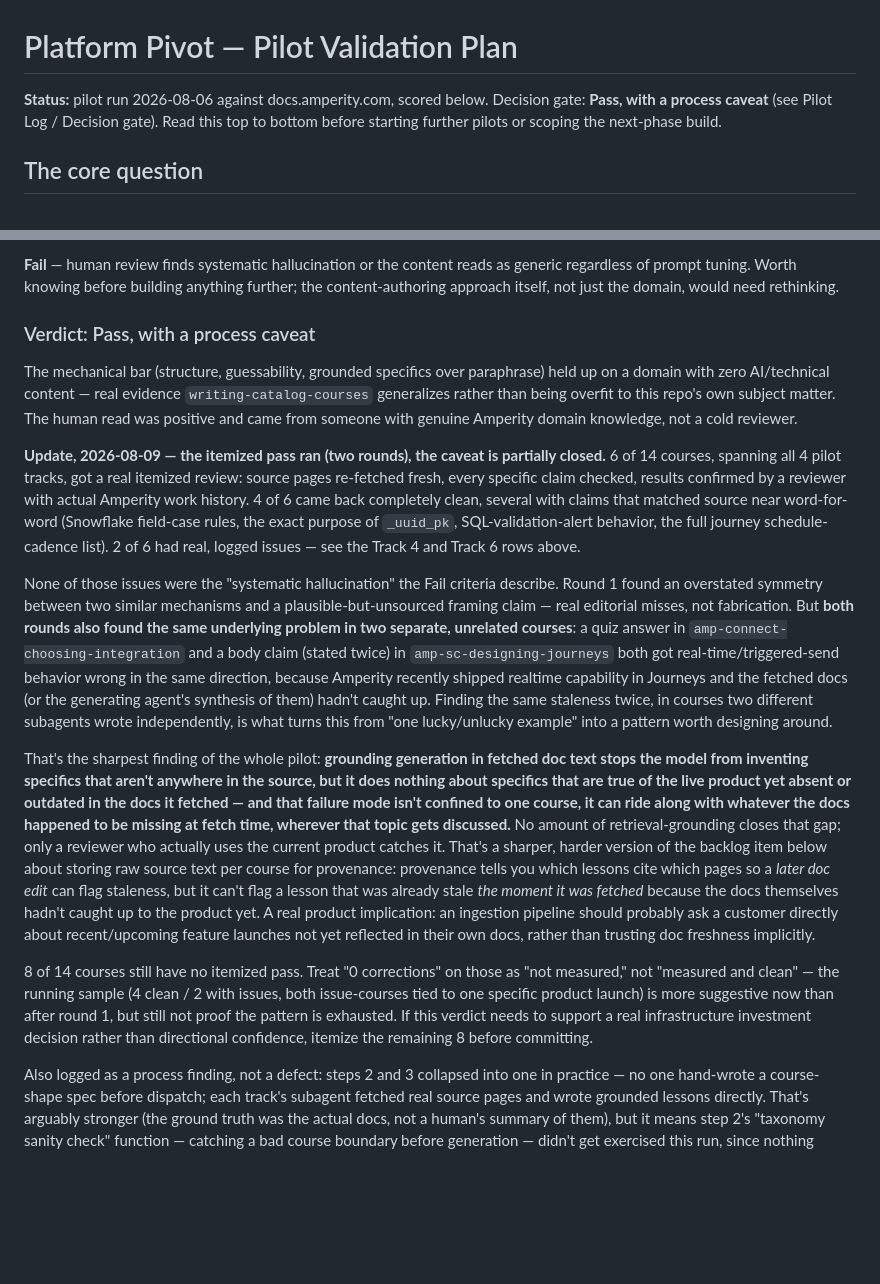
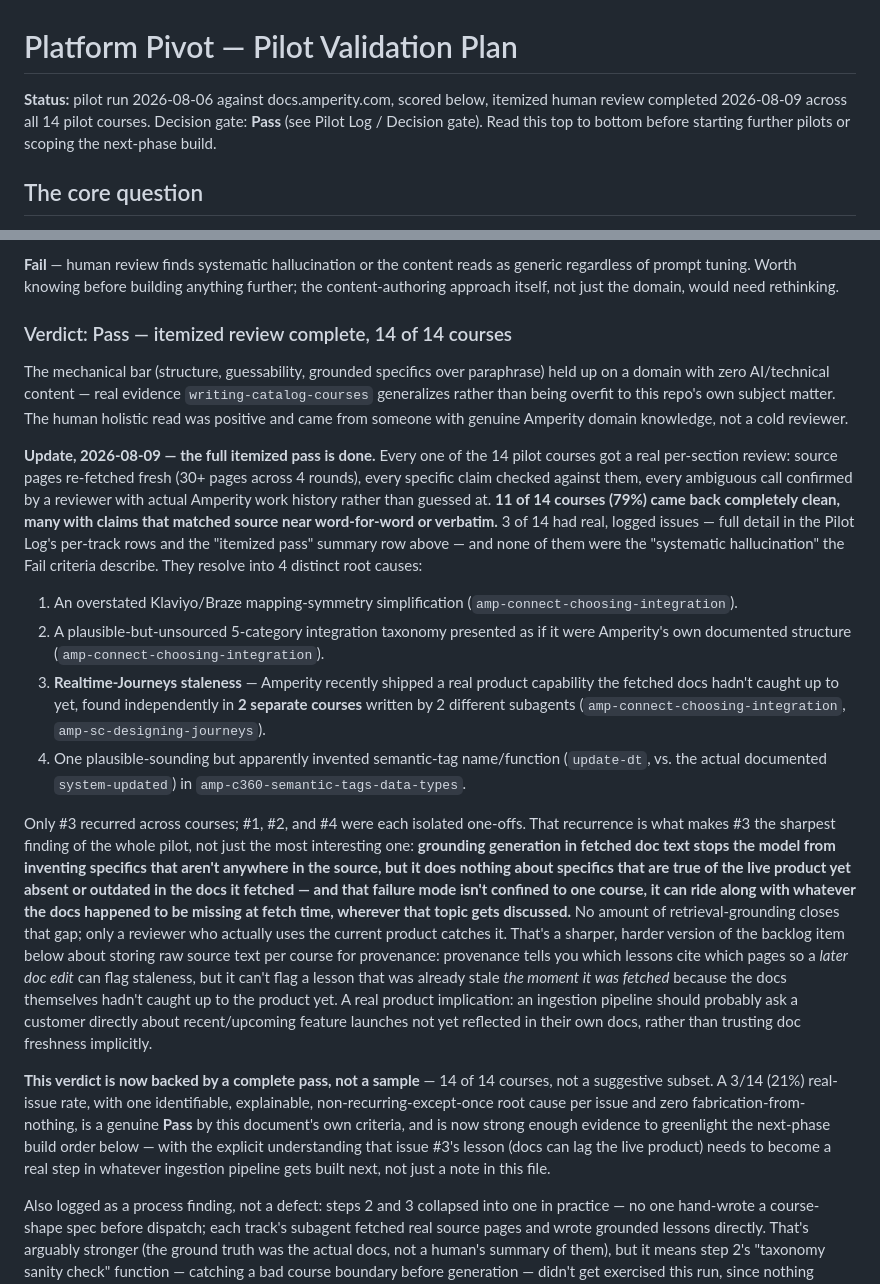
Before and after one commit to ericthebigsal/learnpath-agent, a Markdown page: docs/platform-pilot-plan.md, 2 parts joined by grey strips. Drawn GitHub-style; blank space fills up the shorter version.

Commit message:
docs: complete itemized review pass on all 14 Amperity pilot courses
Finishes the remaining 4 courses, closing the Pilot Log's itemized-review
caveat entirely: all 14 courses now individually checked against
re-fetched docs.amperity.com pages, with ambiguous calls confirmed by a
reviewer who has real Amperity work history.

Final tally: 11 of 14 courses (79%) completely clean. 3 of 14 had real
issues, resolving into 4 distinct root causes — an overstated Klaviyo/
Braze mapping simplification, an unsourced integration-taxonomy
attribution, realtime-Journeys staleness (found independently in 2
separate courses, the pilot's sharpest finding), and one apparently
invented semantic-tag name/function. None were fabrication-from-nothing.

Upgrades the Decision gate verdict from "Pass, with a process caveat" to
a clean Pass — no longer a 3-course suggestive sample but a complete
pass across the whole pilot slice, strong enough now to greenlight the
next-phase build order, with the explicit condition that the realtime-
Journeys lesson (product docs can lag the live product) becomes a real
pipeline step rather than just a note in this file.

Co-Authored-By: Claude Sonnet 5 <noreply@anthropic.com>

```diff
--- a/docs/platform-pilot-plan.md
+++ b/docs/platform-pilot-plan.md
@@ -1,8 +1,9 @@
 # Platform Pivot — Pilot Validation Plan
 
-**Status:** pilot run 2026-08-06 against docs.amperity.com, scored below. Decision
-gate: **Pass, with a process caveat** (see Pilot Log / Decision gate). Read this
-top to bottom before starting further pilots or scoping the next-phase build.
+**Status:** pilot run 2026-08-06 against docs.amperity.com, scored below,
+itemized human review completed 2026-08-09 across all 14 pilot courses.
+Decision gate: **Pass** (see Pilot Log / Decision gate). Read this top to
+bottom before starting further pilots or scoping the next-phase build.
 
 ## The core question
 
@@ -185,39 +186,34 @@ reads as generic regardless of prompt tuning. Worth knowing before
 building anything further; the content-authoring approach itself, not
 just the domain, would need rethinking.
 
-### Verdict: Pass, with a process caveat
+### Verdict: Pass — itemized review complete, 14 of 14 courses
 
 The mechanical bar (structure, guessability, grounded specifics over
 paraphrase) held up on a domain with zero AI/technical content — real
 evidence `writing-catalog-courses` generalizes rather than being overfit
-to this repo's own subject matter. The human read was positive and came
-from someone with genuine Amperity domain knowledge, not a cold reviewer.
+to this repo's own subject matter. The human holistic read was positive
+and came from someone with genuine Amperity domain knowledge, not a cold
+reviewer.
 
-**Update, 2026-08-09 — the itemized pass ran (two rounds), the caveat is
-partially closed.** 6 of 14 courses, spanning all 4 pilot tracks, got a
-real itemized review: source pages re-fetched fresh, every specific claim
-checked, results confirmed by a reviewer with actual Amperity work
-history. 4 of 6 came back completely clean, several with claims that
-matched source near word-for-word (Snowflake field-case rules, the exact
-purpose of `_uuid_pk`, SQL-validation-alert behavior, the full journey
-schedule-cadence list). 2 of 6 had real, logged issues — see the Track 4
-and Track 6 rows above.
+**Update, 2026-08-09 — the full itemized pass is done.** Every one of the
+14 pilot courses got a real per-section review: source pages re-fetched
+fresh (30+ pages across 4 rounds), every specific claim checked against
+them, every ambiguous call confirmed by a reviewer with actual Amperity
+work history rather than guessed at. **11 of 14 courses (79%) came back
+completely clean, many with claims that matched source near word-for-word
+or verbatim.** 3 of 14 had real, logged issues — full detail in the Pilot
+Log's per-track rows and the "itemized pass" summary row above — and none
+of them were the "systematic hallucination" the Fail criteria describe.
+They resolve into 4 distinct root causes:
 
-None of those issues were the "systematic hallucination" the Fail
-criteria describe. Round 1 found an overstated symmetry between two
-similar mechanisms and a plausible-but-unsourced framing claim — real
-editorial misses, not fabrication. But **both rounds also found the same
-underlying problem in two separate, unrelated courses**: a quiz answer in
-`amp-connect-choosing-integration` and a body claim (stated twice) in
-`amp-sc-designing-journeys` both got real-time/triggered-send behavior
-wrong in the same direction, because Amperity recently shipped realtime
-capability in Journeys and the fetched docs (or the generating agent's
-synthesis of them) hadn't caught up. Finding the same staleness twice,
-in courses two different subagents wrote independently, is what turns
-this from "one lucky/unlucky example" into a pattern worth designing
-around.
+1. An overstated Klaviyo/Braze mapping-symmetry simplification (`amp-connect-choosing-integration`).
+2. A plausible-but-unsourced 5-category integration taxonomy presented as if it were Amperity's own documented structure (`amp-connect-choosing-integration`).
+3. **Realtime-Journeys staleness** — Amperity recently shipped a real product capability the fetched docs hadn't caught up to yet, found independently in **2 separate courses** written by 2 different subagents (`amp-connect-choosing-integration`, `amp-sc-designing-journeys`).
+4. One plausible-sounding but apparently invented semantic-tag name/function (`update-dt`, vs. the actual documented `system-updated`) in `amp-c360-semantic-tags-data-types`.
 
-That's the sharpest finding of the whole pilot: **grounding generation in
+Only #3 recurred across courses; #1, #2, and #4 were each isolated
+one-offs. That recurrence is what makes #3 the sharpest finding of the
+whole pilot, not just the most interesting one: **grounding generation in
 fetched doc text stops the model from inventing specifics that aren't
 anywhere in the source, but it does nothing about specifics that are true
 of the live product yet absent or outdated in the docs it fetched — and
@@ -234,13 +230,15 @@ product implication: an ingestion pipeline should probably ask a customer
 directly about recent/upcoming feature launches not yet reflected in
 their own docs, rather than trusting doc freshness implicitly.
 
-8 of 14 courses still have no itemized pass. Treat "0 corrections" on
-those as "not measured," not "measured and clean" — the running sample
-(4 clean / 2 with issues, both issue-courses tied to one specific product
-launch) is more suggestive now than after round 1, but still not proof
-the pattern is exhausted. If this verdict needs to support a real
-infrastructure investment decision rather than directional confidence,
-itemize the remaining 8 before committing.
+**This verdict is now backed by a complete pass, not a sample** — 14 of
+14 courses, not a suggestive subset. A 3/14 (21%) real-issue rate, with
+one identifiable, explainable, non-recurring-except-once root cause per
+issue and zero fabrication-from-nothing, is a genuine **Pass** by this
+document's own criteria, and is now strong enough evidence to greenlight
+the next-phase build order below — with the explicit understanding that
+issue #3's lesson (docs can lag the live product) needs to become a real
+step in whatever ingestion pipeline gets built next, not just a note in
+this file.
 
 Also logged as a process finding, not a defect: steps 2 and 3 collapsed
 into one in practice — no one hand-wrote a course-shape spec before
```
Also changed, not shown: other parts of docs/platform-pilot-plan.md (+6 -6 lines).
